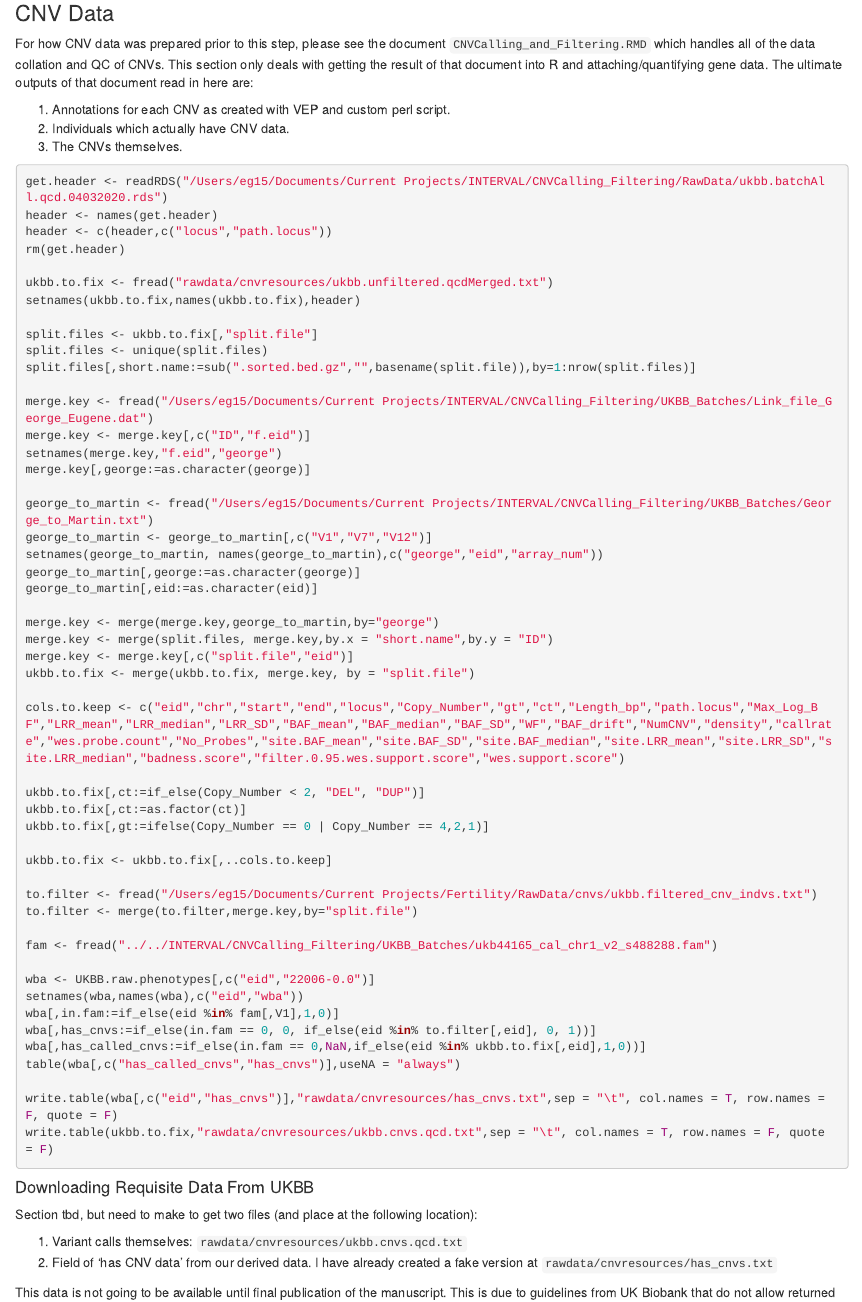
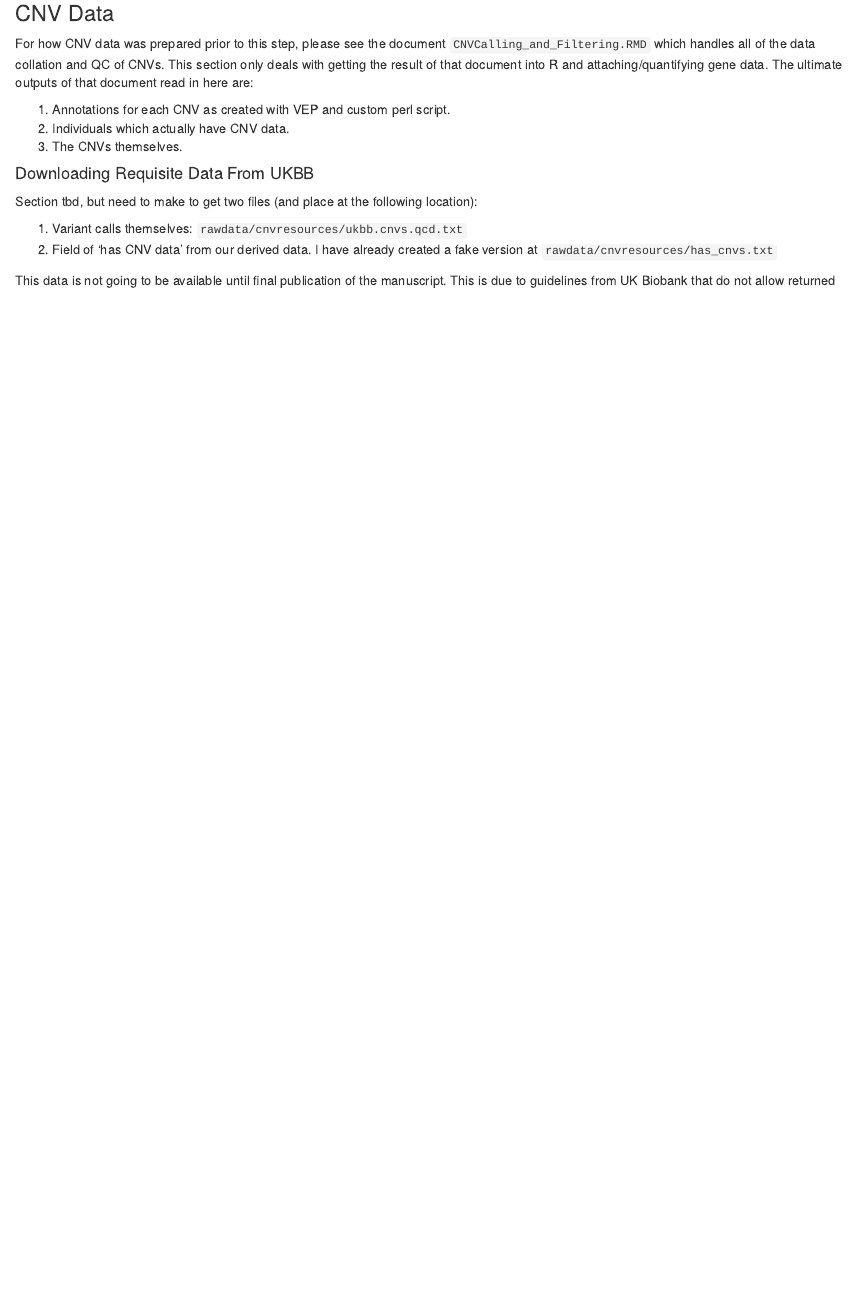
Before and after one commit to HurlesGroupSanger/UKBBFertility, an R Markdown document (PhenotypeTesting.Rmd): the page in a window 1100 px wide, from 13190 px down. Rendered offline with R 4.5, knitr and Pandoc, with nearby package versions; some code elsewhere in the file could not run offline.

Commit message:
Remove testing code

````diff
--- a/PhenotypeTesting.Rmd
+++ b/PhenotypeTesting.Rmd
@@ -1146,62 +1146,6 @@ For how CNV data was prepared prior to this step, please see the document `CNVCa
 2. Individuals which actually have CNV data.
 3. The CNVs themselves.
 
-```{r fix, eval = F}
-
-get.header <- readRDS("/Users/eg15/Documents/Current Projects/INTERVAL/CNVCalling_Filtering/RawData/ukbb.batchAll.qcd.04032020.rds")
-header <- names(get.header)
-header <- c(header,c("locus","path.locus"))
-rm(get.header)
-
-ukbb.to.fix <- fread("rawdata/cnvresources/ukbb.unfiltered.qcdMerged.txt")
-setnames(ukbb.to.fix,names(ukbb.to.fix),header)
-
-split.files <- ukbb.to.fix[,"split.file"]
-split.files <- unique(split.files)
-split.files[,short.name:=sub(".sorted.bed.gz","",basename(split.file)),by=1:nrow(split.files)]
-
-merge.key <- fread("/Users/eg15/Documents/Current Projects/INTERVAL/CNVCalling_Filtering/UKBB_Batches/Link_file_George_Eugene.dat")
-merge.key <- merge.key[,c("ID","f.eid")]
-setnames(merge.key,"f.eid","george")
-merge.key[,george:=as.character(george)]
-
-george_to_martin <- fread("/Users/eg15/Documents/Current Projects/INTERVAL/CNVCalling_Filtering/UKBB_Batches/George_to_Martin.txt")
-george_to_martin <- george_to_martin[,c("V1","V7","V12")]
-setnames(george_to_martin, names(george_to_martin),c("george","eid","array_num"))
-george_to_martin[,george:=as.character(george)]
-george_to_martin[,eid:=as.character(eid)]
-
-merge.key <- merge(merge.key,george_to_martin,by="george")
-merge.key <- merge(split.files, merge.key,by.x = "short.name",by.y = "ID")
-merge.key <- merge.key[,c("split.file","eid")]
-ukbb.to.fix <- merge(ukbb.to.fix, merge.key, by = "split.file")
-
-cols.to.keep <- c("eid","chr","start","end","locus","Copy_Number","gt","ct","Length_bp","path.locus","Max_Log_BF","LRR_mean","LRR_median","LRR_SD","BAF_mean","BAF_median","BAF_SD","WF","BAF_drift","NumCNV","density","callrate","wes.probe.count","No_Probes","site.BAF_mean","site.BAF_SD","site.BAF_median","site.LRR_mean","site.LRR_SD","site.LRR_median","badness.score","filter.0.95.wes.support.score","wes.support.score")
-
-ukbb.to.fix[,ct:=if_else(Copy_Number < 2, "DEL", "DUP")]
-ukbb.to.fix[,ct:=as.factor(ct)]
-ukbb.to.fix[,gt:=ifelse(Copy_Number == 0 | Copy_Number == 4,2,1)]
-
-ukbb.to.fix <- ukbb.to.fix[,..cols.to.keep]
-
-to.filter <- fread("/Users/eg15/Documents/Current Projects/Fertility/RawData/cnvs/ukbb.filtered_cnv_indvs.txt")
-to.filter <- merge(to.filter,merge.key,by="split.file")
-
-fam <- fread("../../INTERVAL/CNVCalling_Filtering/UKBB_Batches/ukb44165_cal_chr1_v2_s488288.fam")
-
-wba <- UKBB.raw.phenotypes[,c("eid","22006-0.0")]
-setnames(wba,names(wba),c("eid","wba"))
-wba[,in.fam:=if_else(eid %in% fam[,V1],1,0)]
-wba[,has_cnvs:=if_else(in.fam == 0, 0, if_else(eid %in% to.filter[,eid], 0, 1))]
-wba[,has_called_cnvs:=if_else(in.fam == 0,NaN,if_else(eid %in% ukbb.to.fix[,eid],1,0))]
-table(wba[,c("has_called_cnvs","has_cnvs")],useNA = "always")
-
-write.table(wba[,c("eid","has_cnvs")],"rawdata/cnvresources/has_cnvs.txt",sep = "\t", col.names = T, row.names = F, quote = F)
-write.table(ukbb.to.fix,"rawdata/cnvresources/ukbb.cnvs.qcd.txt",sep = "\t", col.names = T, row.names = F, quote = F)
-
-```
-
-
 #### Downloading Requisite Data From UKBB
 
 Section tbd, but need to make to get two files (and place at the following location):
````
